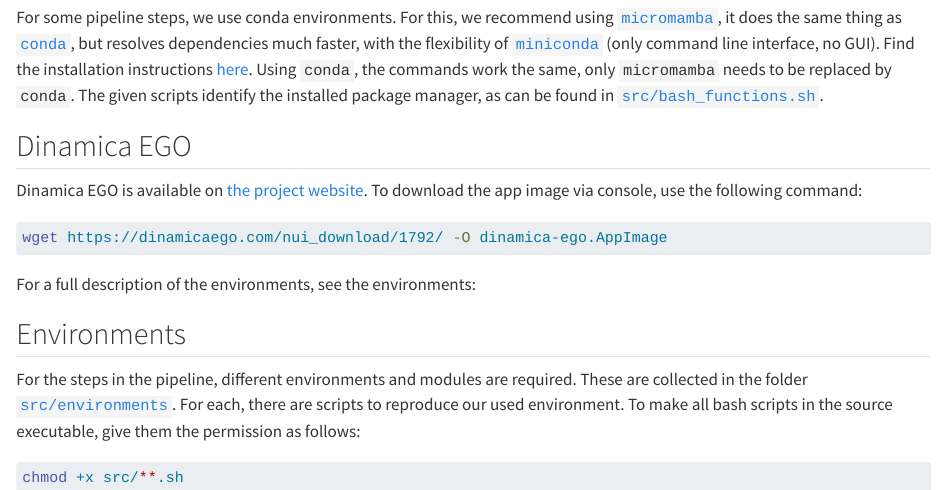
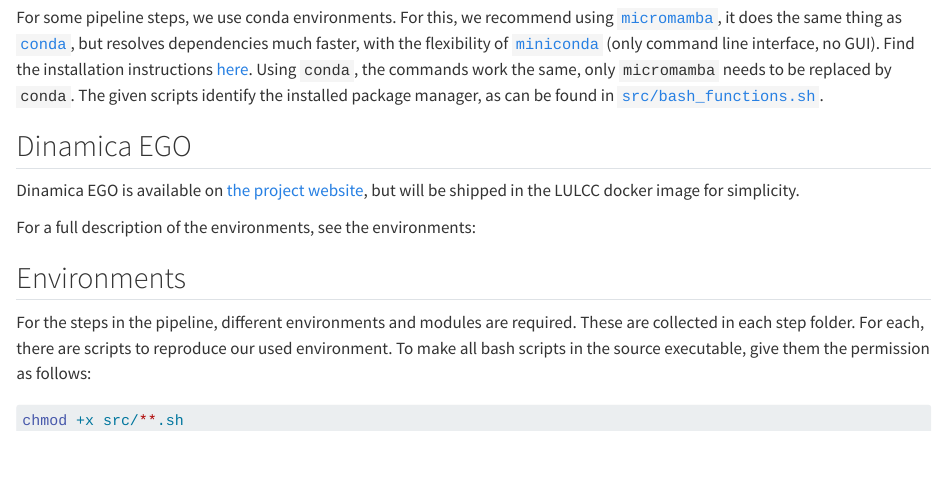
Before and after one commit to ethzplus/evoland-plus-HPC, a Quarto document (FutureEiGuide/setup.qmd): the page in a window 1100 px wide, from 180 px down. Rendered offline with R 4.5, knitr and Pandoc in place of Quarto, with nearby package versions.

Commit message:
Restructured: environments with step folders

````diff
--- a/FutureEiGuide/setup.qmd
+++ b/FutureEiGuide/setup.qmd
@@ -22,19 +22,15 @@
 
 ## Dinamica EGO
 
-Dinamica EGO is available on [the project website](https://dinamicaego.com/dinamica-7/).
-To download the app image via console, use the following command:
+Dinamica EGO is available on [the project website](https://dinamicaego.com/dinamica-7/),
+but will be shipped in the LULCC docker image for simplicity.
 
-```bash
-wget https://dinamicaego.com/nui_download/1792/ -O dinamica-ego.AppImage
-```
 For a full description of the environments, see the environments:
 
 ## Environments
 
 For the steps in the pipeline, different environments and modules are required.
-These are collected in the folder
-[`src/environments`](https://github.com/cbueth/Future-EI/tree/main/src/environments).
+These are collected in each step folder.
 For each, there are scripts to reproduce our used environment.
 To make all bash scripts in the source executable, give them the permission as
 follows:
````
Also changed, not shown: src/environments/README.md (deleted), src/steps/10_LULCC/10_land_use_env.yml (renamed from src/environments/10_land_use_env.yml), src/steps/10_LULCC/10_land_use_requirements.txt (renamed from src/environments/10_land_use_requirements.txt), src/steps/20_FocalLULC/README.md (renamed from src/FocalLULC/README.md), 7 other files.
